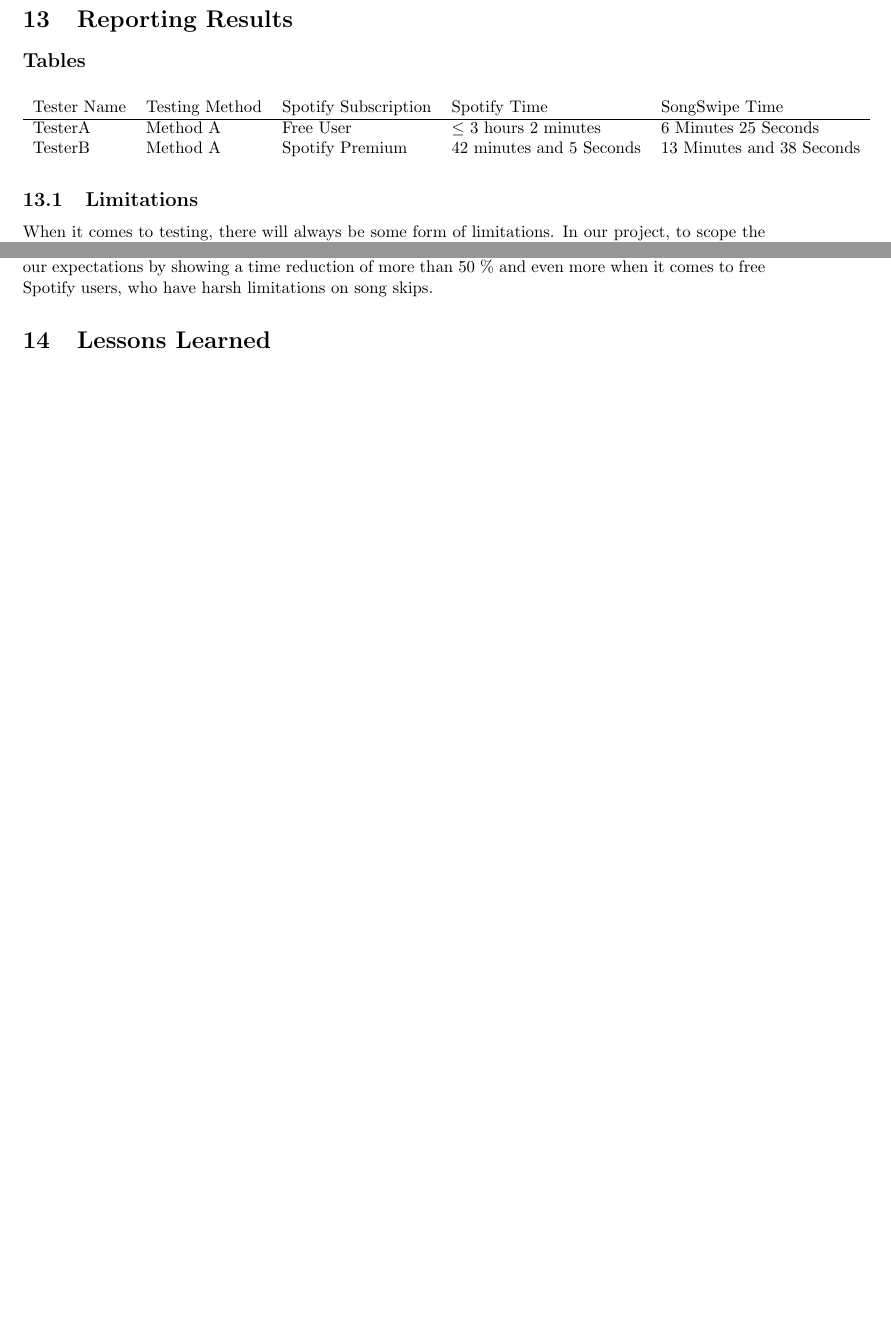
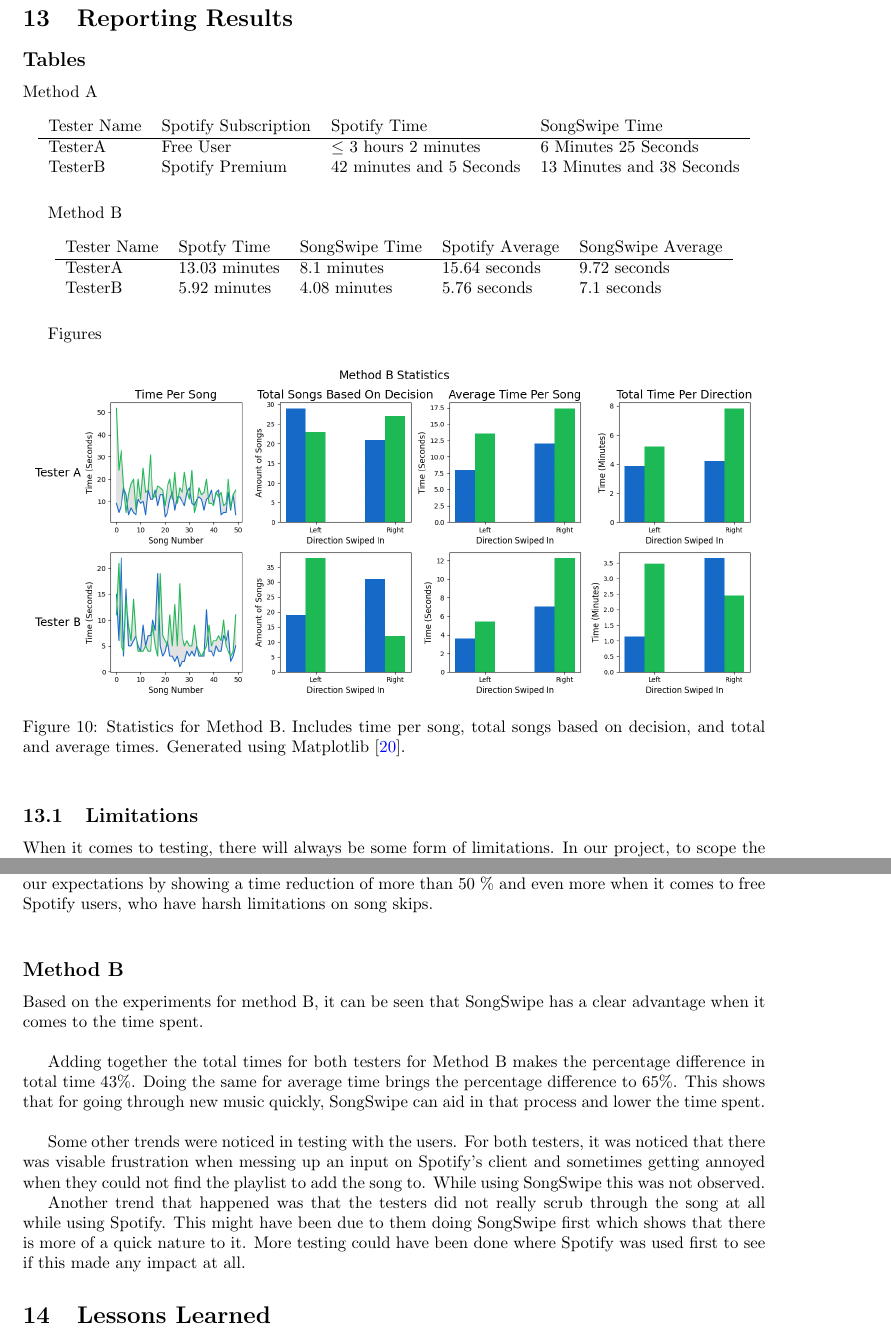
Before and after one commit to Sourwithan/SongSwipe_Latex, a LaTeX paper (main.tex): two parts of pages 13 and 14 of 15 before the commit and two parts of pages 14 and 15 of 17 after it, joined at a grey line, cut so that both start at the same text, the shorter picture padded with empty space. Compiled offline with pdfLaTeX.

Commit message:
feat: add some method b stuff

```diff
--- a/main.tex
+++ b/main.tex
@@ -16,7 +16,7 @@
 \usepackage[colorlinks=true, allcolors=blue]{hyperref}
 \usepackage{longtable}
 
-\title{SongSwipe: Project Final Draft}
+\title{SongSwipe}
 \author{Christopher Coco, Nena Heng, Raj Ray, Anthony Simao, Katiana Sourn}
 
 \begin{document}
@@ -450,12 +486,35 @@
+    \end{enumerate}
+
 \section{Reporting Results}
 
 \subsection*{Tables}
+Method A
 \begin{longtable}{lllll}
-Tester Name & Testing Method & Spotify Subscription & Spotify Time & SongSwipe Time \\
+Tester Name & Spotify Subscription & Spotify Time & SongSwipe Time \\
 \hline
-TesterA & Method A & Free User & $\leq$ 3 hours 2 minutes & 6 Minutes 25 Seconds \\
-TesterB & Method A & Spotify Premium & 42 minutes and 5 Seconds & 13 Minutes and 38 Seconds \\
+TesterA & Free User & $\leq$ 3 hours 2 minutes & 6 Minutes 25 Seconds \\
+TesterB & Spotify Premium & 42 minutes and 5 Seconds & 13 Minutes and 38 Seconds \\
 \end{longtable}
+
+% FIX IT BEING INDENTED
+Method B
+
+\begin{longtable}{lllll}
+    Tester Name & Spotfy Time & SongSwipe Time & Spotify Average & SongSwipe Average \\
+    \hline
+    TesterA & 13.03 minutes & 8.1 minutes & 15.64 seconds & 9.72 seconds \\
+    TesterB & 5.92 minutes & 4.08 minutes & 5.76 seconds & 7.1 seconds \\
+\end{longtable}
+
+% Same with the method b thing
+Figures
+
+\begin{figure}[ht]
+    \centering
+    \includegraphics[width=6in]{./method_b_statistics.png}
+    \caption{Statistics for Method B. Includes time per song, total songs based on decision, and total and average times. Generated using Matplotlib \cite{Matplot}.}
+    \label{fig:methodbstats}
+  \end{figure}
 
 \subsection{Limitations}
 When it comes to testing, there will always be some form of limitations. In our project, to scope the most data we can get, we had all the members conduct their own testing with their own procedure, and by doing this,s we would have different results based on the guidelines in their respective procedures.
@@ -474,7 +535,19 @@
 
 Using our Estimation equations above (1 and 2), we estimated that it would take 37 Minutes and 57 Seconds for Spotify and 19 Minutes and 54 Seconds for SongSwipe. This has a time reduction of 47.5\%. It is observed that the more songs are in a playlist, the time spent on playlist management is significantly reduced.\\
 
-When looking at our actual results from user testing, we see that TesterA has about a 95\% time reduction meanwhile TesterB has a 67.8\% time reduction. This shows that our application goes beyond our expectations by showing a time reduction of more than 50 \% and even more when it comes to free Spotify users, who have harsh limitations on song skips.
+When looking at our actual results from user testing, we see that TesterA has about a 95\% time reduction meanwhile TesterB has a 67.8\% time reduction. This shows that our application goes beyond our expectations by showing a time reduction of more than 50 \% and even more when it comes to free Spotify users, who have harsh limitations on song skips. \\
+
+\subsection*{Method B}
+Based on the experiments for method B, it can be seen that SongSwipe has a clear advantage when it comes to the time spent. \\
+
+% Maybe include the formula for the percentage difference.
+Adding together the total times for both testers for Method B makes the percentage difference in total time 43\%. Doing the same for average time brings the percentage difference to 65\%. This shows that for going through new music quickly, SongSwipe can aid in that process and lower the time spent. \\
+
+Some other trends were noticed in testing with the users. For both testers, it was noticed that there was visable frustration when messing up an input on Spotify's client and sometimes getting annoyed when they could not find the playlist to add the song to. While using SongSwipe this was not observed.
+
+Another trend that happened was that the testers did not really scrub through the song at all while using Spotify. This might have been due to them doing SongSwipe first which shows that there is more of a quick nature to it. More testing could have been done where Spotify was used first to see if this made any impact at all.
+
+% Maybe a conclusions section
 
 \section{Lessons Learned}
 
```
Also changed, not shown: method_b_statistics.png (added), main.tex (42 more changed lines), 6 other files.
